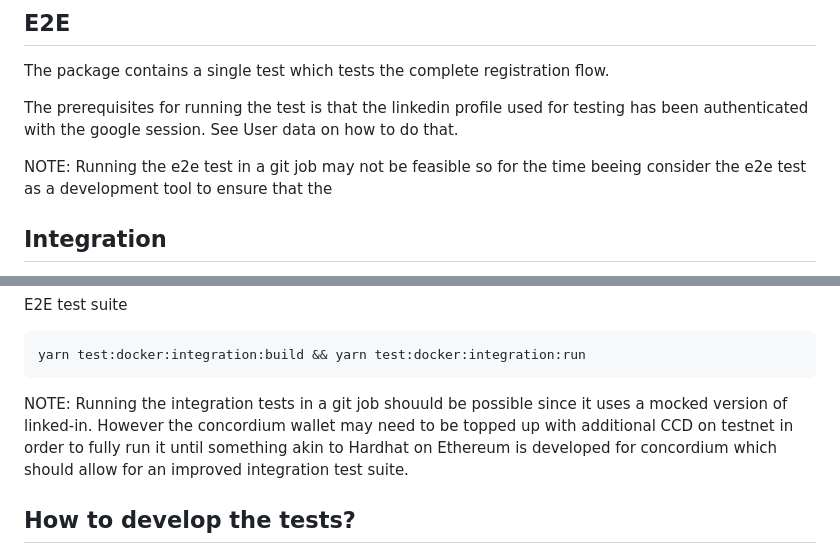
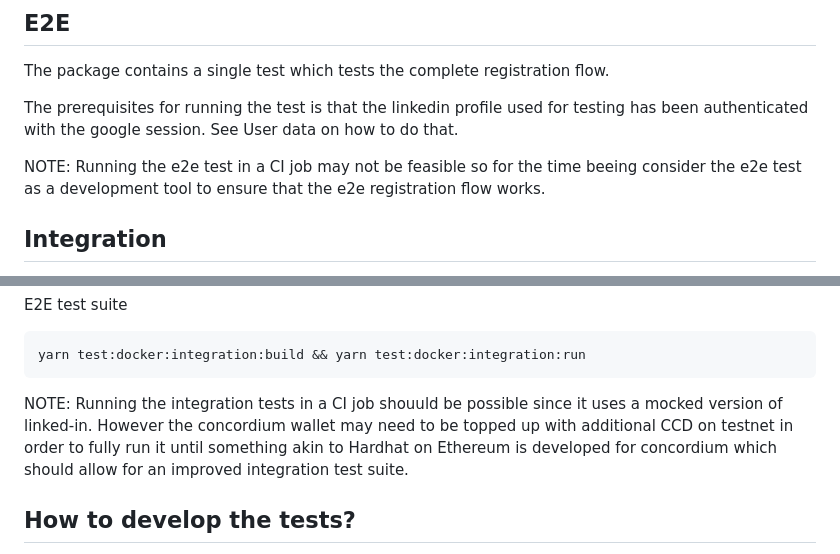
Before and after one commit to Concordium/concordium-mysomeid, a Markdown page: packages/test-suite/README.md, 2 parts joined by grey strips. GitHub-like rendering.

Commit message:
PR feedback
Typos in README.md

````diff
--- a/packages/test-suite/README.md
+++ b/packages/test-suite/README.md
@@ -9,7 +9,7 @@ The package contains a single test which tests the complete registration flow.
 
 The prerequisites for running the test is that the linkedin profile used for testing has been authenticated with the google session. See User data on how to do that.
 
-NOTE: Running the e2e test in a git job may not be feasible so for the time beeing consider the e2e test as a development tool to ensure that the
+NOTE: Running the e2e test in a CI job may not be feasible so for the time beeing consider the e2e test as a development tool to ensure that the e2e registration flow works.
 
 
 ## Integration
@@ -38,7 +38,7 @@ E2E test suite
 yarn test:docker:integration:build && yarn test:docker:integration:run
 ```
 
-NOTE: Running the integration tests in a git job shouuld be possible since it uses a mocked version of linked-in. However the concordium wallet may need to be topped up with additional CCD on testnet in order to fully run it until something akin to Hardhat on Ethereum is developed for concordium which should allow for an improved integration test suite.
+NOTE: Running the integration tests in a CI job shouuld be possible since it uses a mocked version of linked-in. However the concordium wallet may need to be topped up with additional CCD on testnet in order to fully run it until something akin to Hardhat on Ethereum is developed for concordium which should allow for an improved integration test suite.
 
 
 ## How to develop the tests?
````
